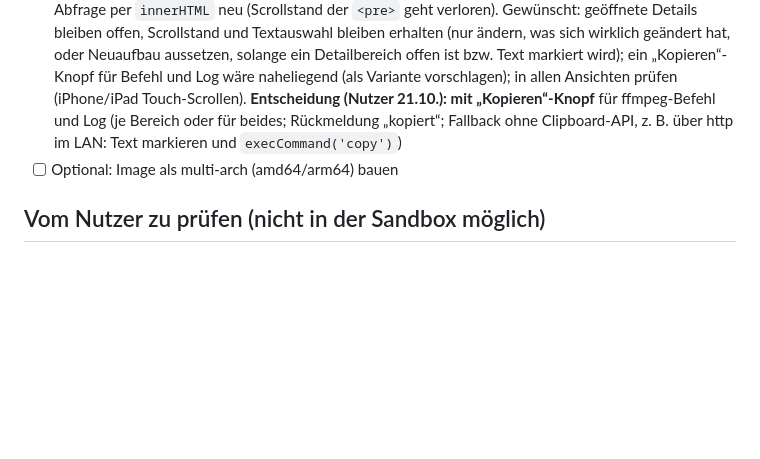
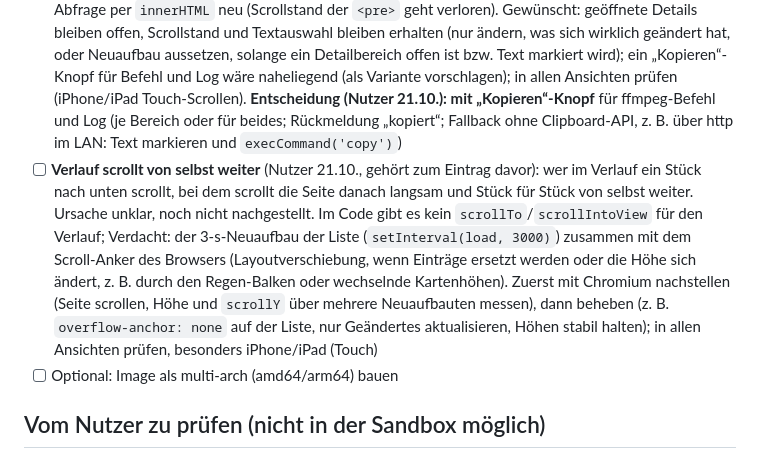
Before and after one commit to p5lukas/p5converter, a Markdown page: TODO.md, the part around the change. Drawn GitHub-style; blank space fills up the shorter version.

Commit message:
TODO: Verlauf scrollt von selbst weiter
Co-Authored-By: Claude Sonnet 5.5 <noreply@anthropic.com>
Claude-Session: https://claude.ai/code/session_018iF5F6pbGo9NtDogVcNwkC

```diff
--- a/TODO.md
+++ b/TODO.md
@@ -17,6 +17,7 @@
 ## Offen
 - [ ] **Windows-App: Folgearbeiten** (erste Version 0.1.1 steht auf `dev`): (1) ~~Tray~~ (erledigt in 0.1.2); (2) **Prüfung durch den Nutzer** auf dem Windows-PC (Fenster, Symbol, Hardware-Erkennung, echte Konvertierung, Deinstallation); (3) Größe der `setup.exe` aus dem CI-Lauf (Zusammenfassung „Größen“) mitteilen; (4) Linux-App danach; (5) Windows erst nach Freigabe nach `main`
 - [ ] **Verlauf/Warteschlange: Detail-Bereiche schließen sich von selbst und springen beim Scrollen nach oben** (Nutzer 21.10.): bei fehlgeschlagenen Aufträgen schließt sich „ffmpeg-Befehl und Log“ im Verlauf sofort wieder, Kopieren und genaueres Ansehen sind kaum möglich; das Scrollen in den Detail-Bereichen springt immer wieder an den Anfang. Wahrscheinliche Ursache (gelesen, noch nicht nachgestellt): der Verlauf lädt alle 3 s neu (`web/history.js`, `setInterval(load, 3000)`) und baut die Einträge neu auf; das innere `<details>` „ffmpeg-Befehl und Log“ (Zeile 48) merkt sich seinen Zustand nicht (nur das äußere `histentry` über `st.open`), und die Warteschlange baut ihre Karten bei jeder Abfrage per `innerHTML` neu (Scrollstand der `<pre>` geht verloren). Gewünscht: geöffnete Details bleiben offen, Scrollstand und Textauswahl bleiben erhalten (nur ändern, was sich wirklich geändert hat, oder Neuaufbau aussetzen, solange ein Detailbereich offen ist bzw. Text markiert wird); ein „Kopieren“-Knopf für Befehl und Log wäre naheliegend (als Variante vorschlagen); in allen Ansichten prüfen (iPhone/iPad Touch-Scrollen). **Entscheidung (Nutzer 21.10.): mit „Kopieren“-Knopf** für ffmpeg-Befehl und Log (je Bereich oder für beides; Rückmeldung „kopiert“; Fallback ohne Clipboard-API, z. B. über http im LAN: Text markieren und `execCommand('copy')`)
+- [ ] **Verlauf scrollt von selbst weiter** (Nutzer 21.10., gehört zum Eintrag davor): wer im Verlauf ein Stück nach unten scrollt, bei dem scrollt die Seite danach langsam und Stück für Stück von selbst weiter. Ursache unklar, noch nicht nachgestellt. Im Code gibt es kein `scrollTo`/`scrollIntoView` für den Verlauf; Verdacht: der 3-s-Neuaufbau der Liste (`setInterval(load, 3000)`) zusammen mit dem Scroll-Anker des Browsers (Layoutverschiebung, wenn Einträge ersetzt werden oder die Höhe sich ändert, z. B. durch den Regen-Balken oder wechselnde Kartenhöhen). Zuerst mit Chromium nachstellen (Seite scrollen, Höhe und `scrollY` über mehrere Neuaufbauten messen), dann beheben (z. B. `overflow-anchor: none` auf der Liste, nur Geändertes aktualisieren, Höhen stabil halten); in allen Ansichten prüfen, besonders iPhone/iPad (Touch)
 - [ ] Optional: Image als multi-arch (amd64/arm64) bauen
 
 ## Vom Nutzer zu prüfen (nicht in der Sandbox möglich)
```
